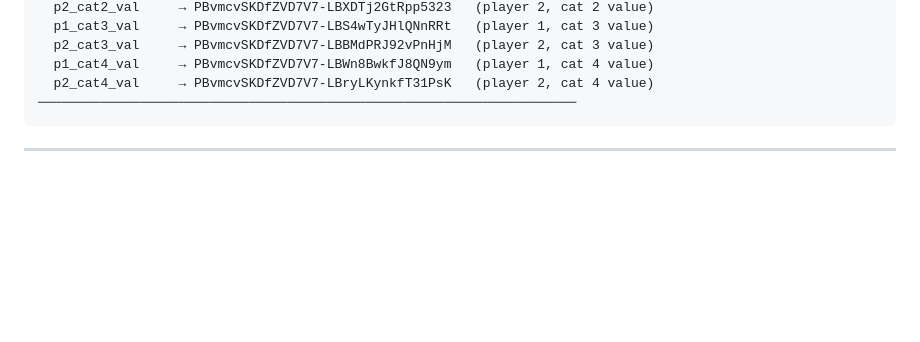
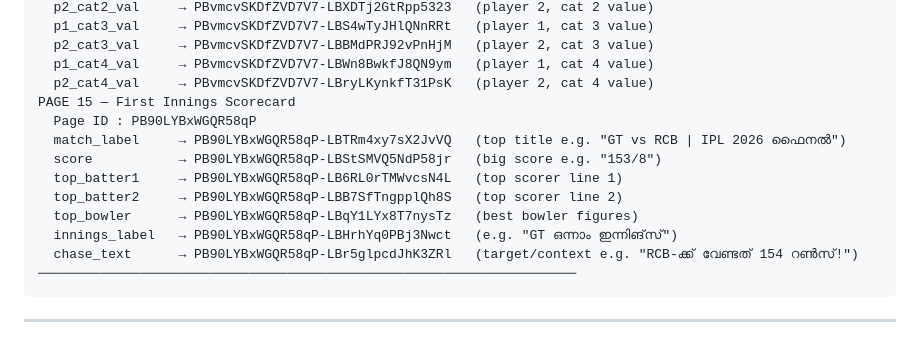
Before and after one commit to nisarp1/pavilion-ai-agentic, a Markdown page: SPORTS_AGENT.md, the part around the change. GitHub-like rendering; blank space fills up the shorter version.

Commit message:
feat: add page 15 element IDs — First Innings Scorecard template

````diff
--- a/SPORTS_AGENT.md
+++ b/SPORTS_AGENT.md
@@ -216,6 +216,15 @@ PAGE 13 — Stats Comparison (head-to-head, 5 categories)
   p2_cat3_val     → PBvmcvSKDfZVD7V7-LBBMdPRJ92vPnHjM   (player 2, cat 3 value)
   p1_cat4_val     → PBvmcvSKDfZVD7V7-LBWn8BwkfJ8QN9ym   (player 1, cat 4 value)
   p2_cat4_val     → PBvmcvSKDfZVD7V7-LBryLKynkfT31PsK   (player 2, cat 4 value)
+PAGE 15 — First Innings Scorecard
+  Page ID : PB90LYBxWGQR58qP
+  match_label     → PB90LYBxWGQR58qP-LBTRm4xy7sX2JvVQ   (top title e.g. "GT vs RCB | IPL 2026 ഫൈനൽ")
+  score           → PB90LYBxWGQR58qP-LBStSMVQ5NdP58jr   (big score e.g. "153/8")
+  top_batter1     → PB90LYBxWGQR58qP-LB6RL0rTMWvcsN4L   (top scorer line 1)
+  top_batter2     → PB90LYBxWGQR58qP-LBB7SfTngpplQh8S   (top scorer line 2)
+  top_bowler      → PB90LYBxWGQR58qP-LBqY1LYx8T7nysTz   (best bowler figures)
+  innings_label   → PB90LYBxWGQR58qP-LBHrhYq0PBj3Nwct   (e.g. "GT ഒന്നാം ഇന്നിങ്‌സ്")
+  chase_text      → PB90LYBxWGQR58qP-LBr5glpcdJhK3ZRl   (target/context e.g. "RCB-ക്ക് വേണ്ടത് 154 റൺസ്!")
 ─────────────────────────────────────────────────────────────────────
 ```
 
````
